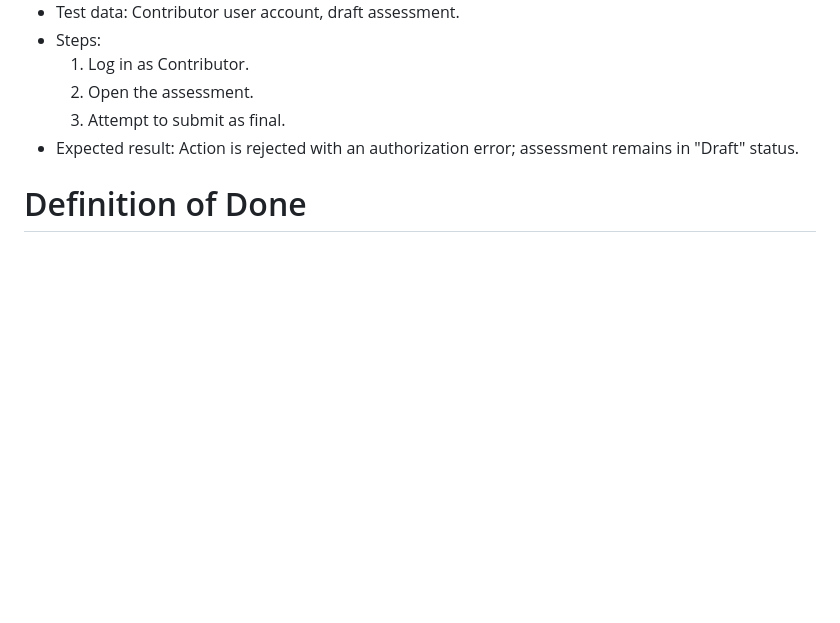
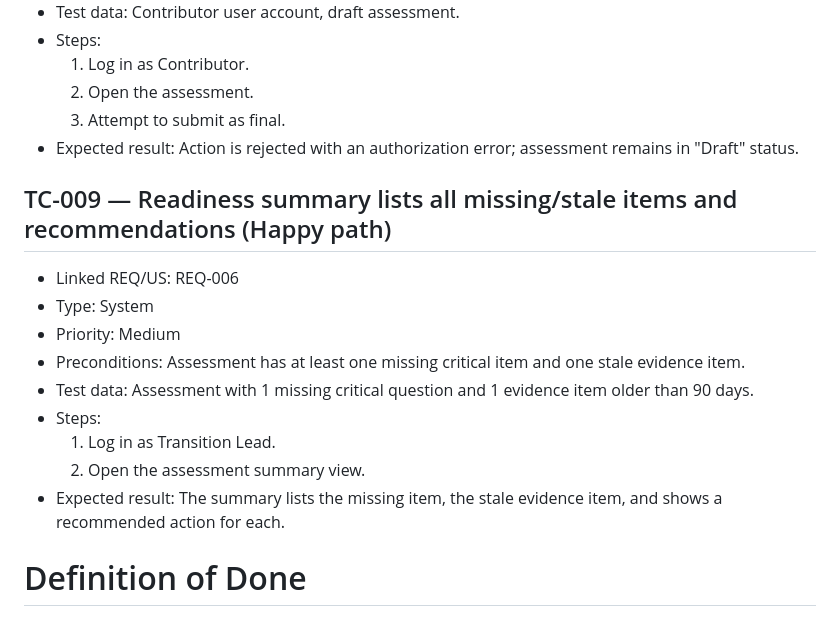
Before and after one commit to PePrata/AMS-Readiness-Intake, a Markdown page: docs/06_tests_validation.md, the part around the change. Rendered like a GitHub page; blank space fills up the shorter version.

Commit message:
D6 - Add TC-009 for readiness summary checks
Added test case TC-009 for readiness summary validation.

```diff
--- a/docs/06_tests_validation.md
+++ b/docs/06_tests_validation.md
@@ -92,6 +92,17 @@
   3. Attempt to submit as final.
 - Expected result: Action is rejected with an authorization error; assessment remains in "Draft" status.
 
+## TC-009 — Readiness summary lists all missing/stale items and recommendations (Happy path)
+- Linked REQ/US: REQ-006
+- Type: System
+- Priority: Medium
+- Preconditions: Assessment has at least one missing critical item and one stale evidence item.
+- Test data: Assessment with 1 missing critical question and 1 evidence item older than 90 days.
+- Steps:
+  1. Log in as Transition Lead.
+  2. Open the assessment summary view.
+- Expected result: The summary lists the missing item, the stale evidence item, and shows a recommended action for each.
+
 # Definition of Done
 
 ## DoD — Requirement
```
